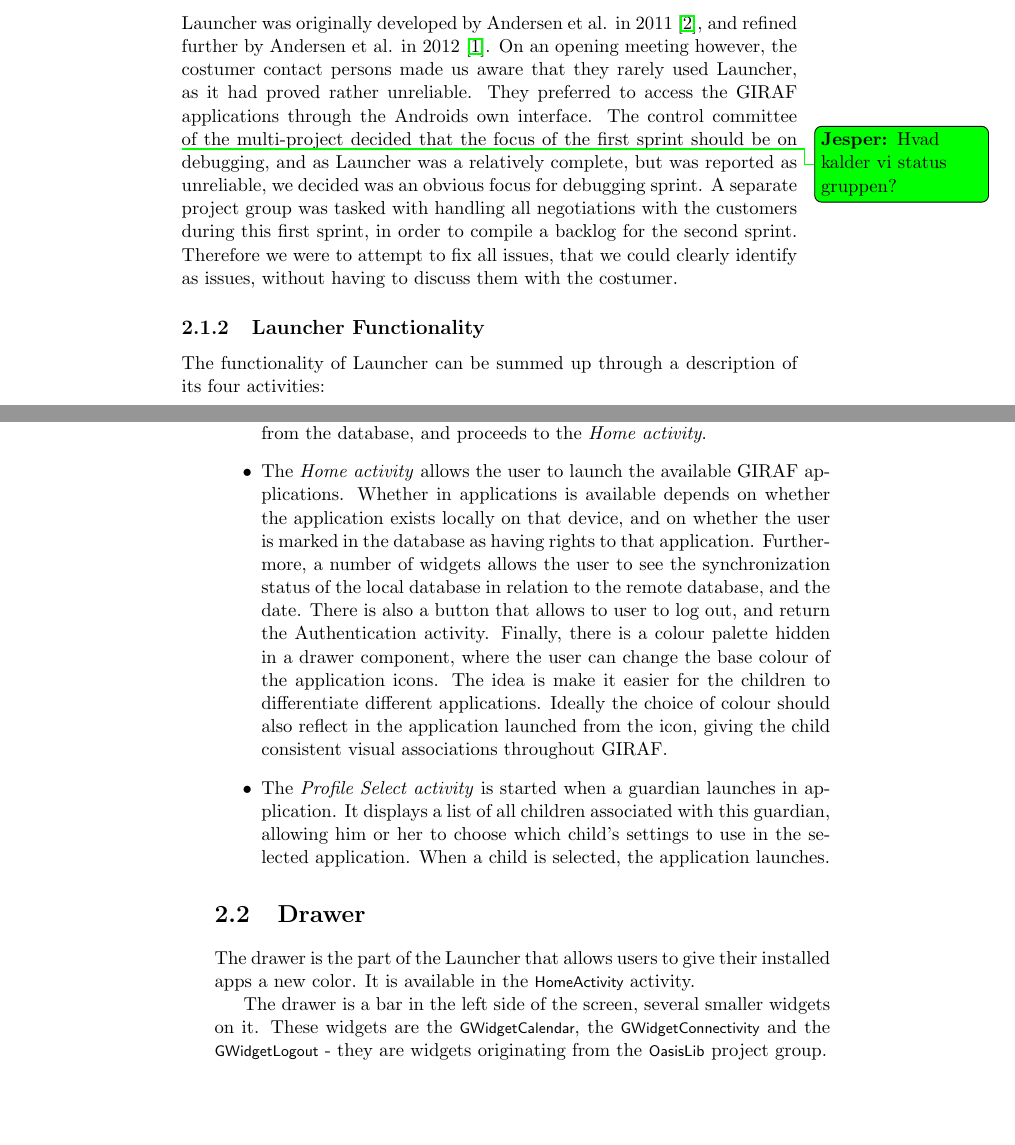
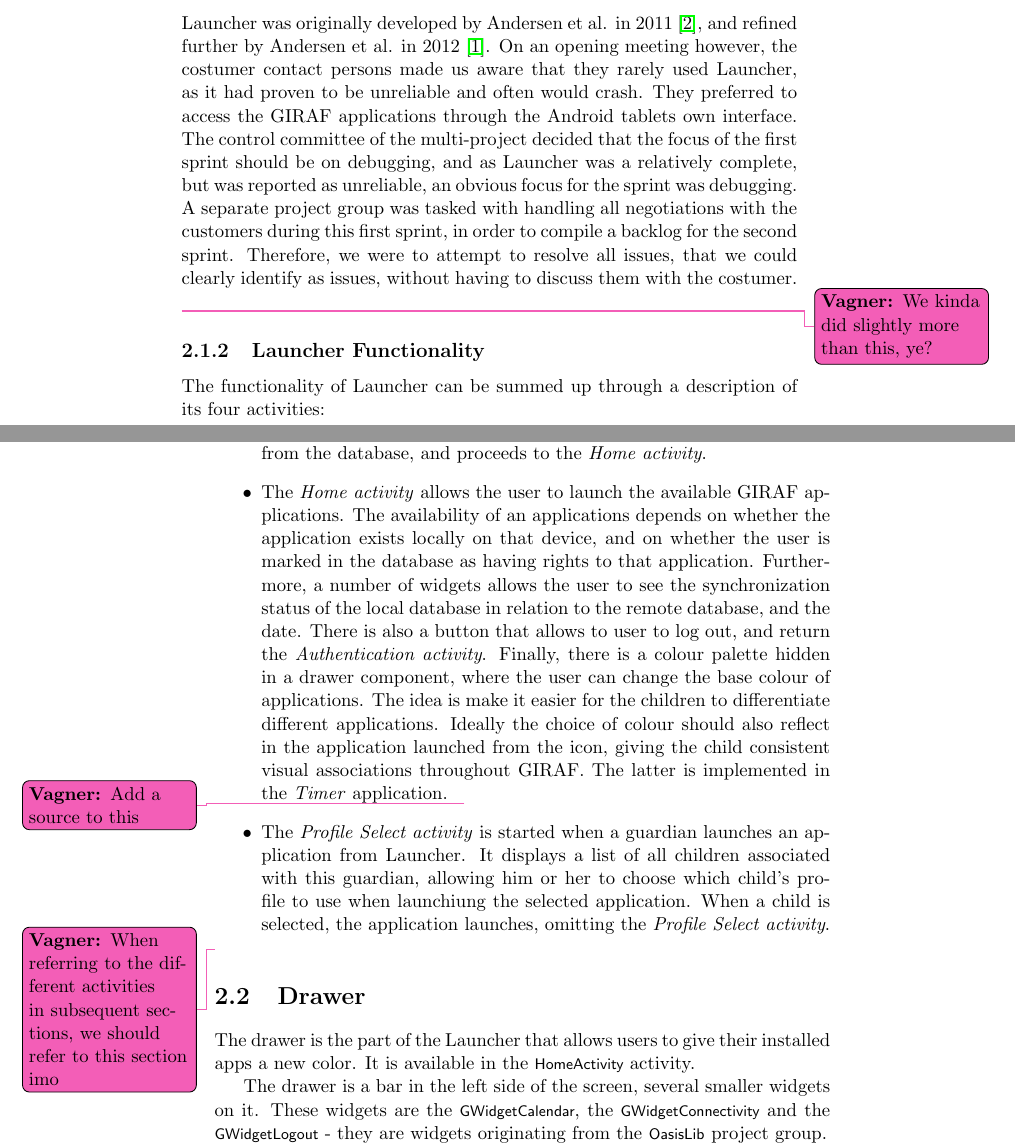
Before and after one commit to frmi/sw605f14-latex, a LaTeX document (master.tex, which reads documents/03-Sprint1/launcher-desc.tex): two parts of pages 12 and 13 of 30, joined at a grey line, cut so that both start at the same text, the shorter picture padded with empty space. Compiled offline with pdfLaTeX.

Commit message:
Edits to README and launcher-desc
Added Report rules aka conventions to the README file and proofread and
added comments to the launcher-desc file.

```diff
--- a/documents/03-Sprint1/launcher-desc.tex
+++ b/documents/03-Sprint1/launcher-desc.tex
@@ -4,17 +4,13 @@ The main purpose of Launcher is to provide a user-friendly means of accessing ot
 
 \subsection{Motivation for Working with Launcher}
 Launcher was originally developed by Andersen et al. in 2011 \cite{launcher2011}, and refined further by Andersen et al. in 2012 \cite{launcher2012}.
-On an opening meeting however, the costumer contact persons made us aware that they rarely used Launcher, as it had proved rather unreliable.
-They preferred to access the GIRAF applications through the Androids own interface.
-The control committee\jesper{Hvad kalder vi status gruppen?} of the multi-project decided that the focus of the first sprint should be on debugging, and as Launcher was a relatively complete, but was reported as unreliable, we decided was an obvious focus for debugging sprint.
+On an opening meeting however, the costumer contact persons made us aware that they rarely used Launcher, as it had proven to be unreliable and often would crash.
+They preferred to access the GIRAF applications through the Android tablets own interface.
+The control committee of the multi-project decided that the focus of the first sprint should be on debugging, and as Launcher was a relatively complete, but was reported as unreliable, an obvious focus for the sprint was debugging.
 A separate project group was tasked with handling all negotiations with the customers during this first sprint, in order to compile a backlog for the second sprint.
-Therefore we were to attempt to fix all issues, that we could clearly identify as issues, without having to discuss them with the costumer.
+Therefore, we were to attempt to resolve all issues, that we could clearly identify as issues, without having to discuss them with the costumer.\vagner{We kinda did slightly more than this, ye?}
 
 \subsection{Launcher Functionality}
 The functionality of Launcher can be summed up through a description of its four activities:
 \begin{itemize}
 	\item The \textit{Logo activity} shows the GIRAF logo, while loading the subsequent activities.
-	\item The \textit{Authentication activity} requires the user to authenticate him- or herself before proceeding. Andersen et al. (2012) describes how user identification is necessary, as the GIRAF settings must be able to vary from user to user. The report furthermore describes how autistic children might have problems with a traditional username-password system. Therefore the authentication activity is based on a QR-scanner, where each child and guardian has a small brick with a QR-code they scan to identify themselves. The activity loads the user information from the database, and proceeds to the \textit{Home activity}.
-	\item The \textit{Home activity} allows the user to launch the available GIRAF applications. Whether in applications is available depends on whether the application exists locally on that device, and on whether the user is marked in the database as having rights to that application. Furthermore, a number of widgets allows the user to see the synchronization status of the local database in relation to the remote database, and the date. There is also a button that allows to user to log out, and return the Authentication activity. Finally, there is a colour palette hidden in a drawer component, where the user can change the base colour of the application icons. The idea is make it easier for the children to differentiate different applications. Ideally the choice of colour should also reflect in the application launched from the icon, giving the child consistent visual associations throughout GIRAF.
-	\item The \textit{Profile Select activity} is started when a guardian launches in application. It displays a list of all children associated with this guardian, allowing him or her to choose which child's settings to use in the selected application. When a child is selected, the application launches.
-\end{itemize}
@@ -20,0 +20,14 @@ The functionality of Launcher can be summed up through a description of its four
+	Therefore, the authentication activity is based on a QR-scanner, where each child and guardian has a small brick with a QR-code they scan to identify 		  	themselves.
+	The activity loads the user information from the database, and proceeds to the \textit{Home activity}.
+	\item The \textit{Home activity} allows the user to launch the available GIRAF applications.
+	The availability of an applications depends on whether the application exists locally on that device, and on whether the user is marked in the database as 	having rights to that application.
+	Furthermore, a number of widgets allows the user to see the synchronization status of the local database in relation to the remote database, and the 	 	date.
+	There is also a button that allows to user to log out, and return the \textit{Authentication activity}.
+	Finally, there is a colour palette hidden in a drawer component, where the user can change the base colour of applications.
+	The idea is make it easier for the children to differentiate different applications.
+	Ideally the choice of colour should also reflect in the application launched from the icon, giving the child consistent visual associations throughout GIRAF.
+	The latter is implemented in the \textit{Timer} application.\vagner{Add a source to this}
+	\item The \textit{Profile Select activity} is started when a guardian launches an application from Launcher.
+	It displays a list of all children associated with this guardian, allowing him or her to choose which child's profile to use when launchiung the selected 	 		 	application.
+	When a child is selected, the application launches, omitting the \textit{Profile Select activity}.
+\end{itemize}\vagner{When referring to the different activities in subsequent sections, we should refer to this section imo}
```
Also changed, not shown: README.md, documents/03-Sprint1/launcher-desc.tex (3 more changed lines).
